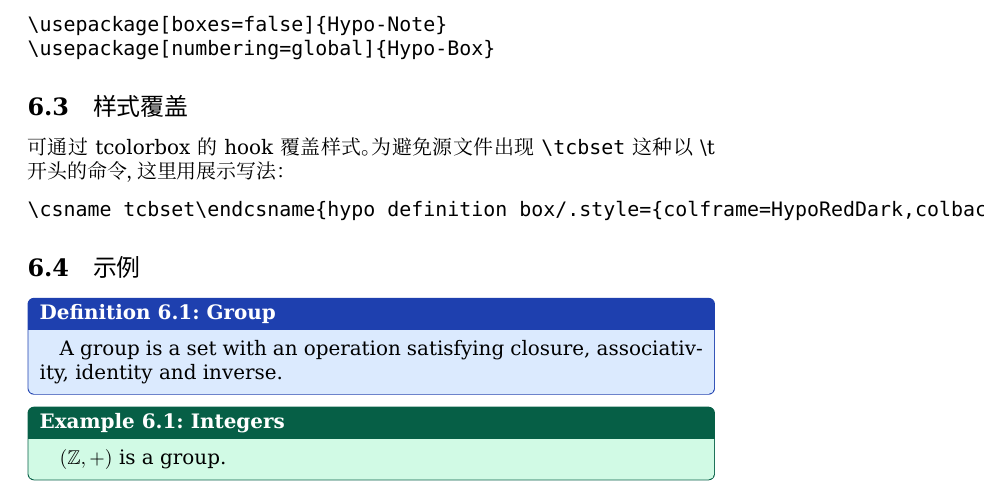
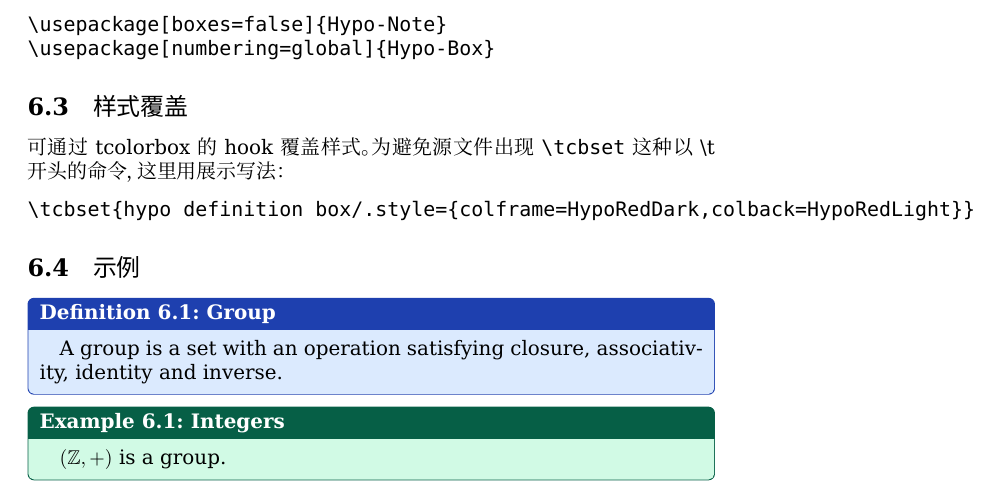
Before and after one commit to HypoxanthineOvO/Hypoxanthine-LaTeX, a LaTeX document (manual/Manual.tex, which reads sty/modules/Hypo-Code.sty, sty/modules/Hypo-Refs.sty): part of page 4 of 5, cut so that both start at the same text. Compiled offline with XeLaTeX; a missing font is replaced by an installed copy or a similar font.

Commit message:
v0.4.2: 整理代码

```diff
--- a/manual/Manual.tex
+++ b/manual/Manual.tex
@@ -149,7 +149,7 @@ Box 模块支持 \HypoTT{numbering=none/global/section/chapter}（默认 \HypoTT
 可通过 tcolorbox 的 hook 覆盖样式。为避免源文件出现 \HypoTT{\HypoBS tcbset} 这种以 \HypoBS t 开头的命令，这里用展示写法：
 
 \begin{verbatim}
-\csname tcbset\endcsname{hypo definition box/.style={colframe=HypoRedDark,colback=HypoRedLight}}
+\tcbset{hypo definition box/.style={colframe=HypoRedDark,colback=HypoRedLight}}
 \end{verbatim}
 
 \subsection{示例}
--- a/sty/modules/Hypo-Code.sty
+++ b/sty/modules/Hypo-Code.sty
@@ -1,7 +1,7 @@
 \NeedsTeXFormat{LaTeX2e}
 \ProvidesPackage{Hypo-Code}[2026/01/01 Hypoxanthine Code Plugin]
 
-\RequirePackage{../../sty/core/hypo-base} % 获取 \FinalOutputDir
+\RequirePackage{Hypo-Base} % 获取 \FinalOutputDir
 
 \RequirePackage[outputdir=\FinalOutputDir]{minted}
 
--- a/sty/modules/Hypo-Refs.sty
+++ b/sty/modules/Hypo-Refs.sty
@@ -7,14 +7,10 @@
 % tcolorbox theorem counters are typically named tcb@cnt@<env>.
 % Configure both the raw env name and the underlying counter name for safety.
 
+% Format goal: "XXX: 0.1".
+% Put the prefix (with colon) in \crefname and keep the label formatter as the
+% default numeric representation to avoid duplicated names.
 % Names
-\crefname{definition}{Definition:}{Definitions:}
-\Crefname{definition}{Definition:}{Definitions:}
-\crefname{example}{Example:}{Examples:}
-\Crefname{example}{Example:}{Examples:}
-\crefname{note}{Note:}{Notes:}
-\Crefname{note}{Note:}{Notes:}
-
 \crefname{tcb@cnt@definition}{Definition:}{Definitions:}
 \Crefname{tcb@cnt@definition}{Definition:}{Definitions:}
 \crefname{tcb@cnt@example}{Example:}{Examples:}
```
Also changed, not shown: DEVELOPMENT_PLAN.md (+2 -4 lines), sty/modules/Hypo-Refs.sty (3 more changed lines), 1 other file.
